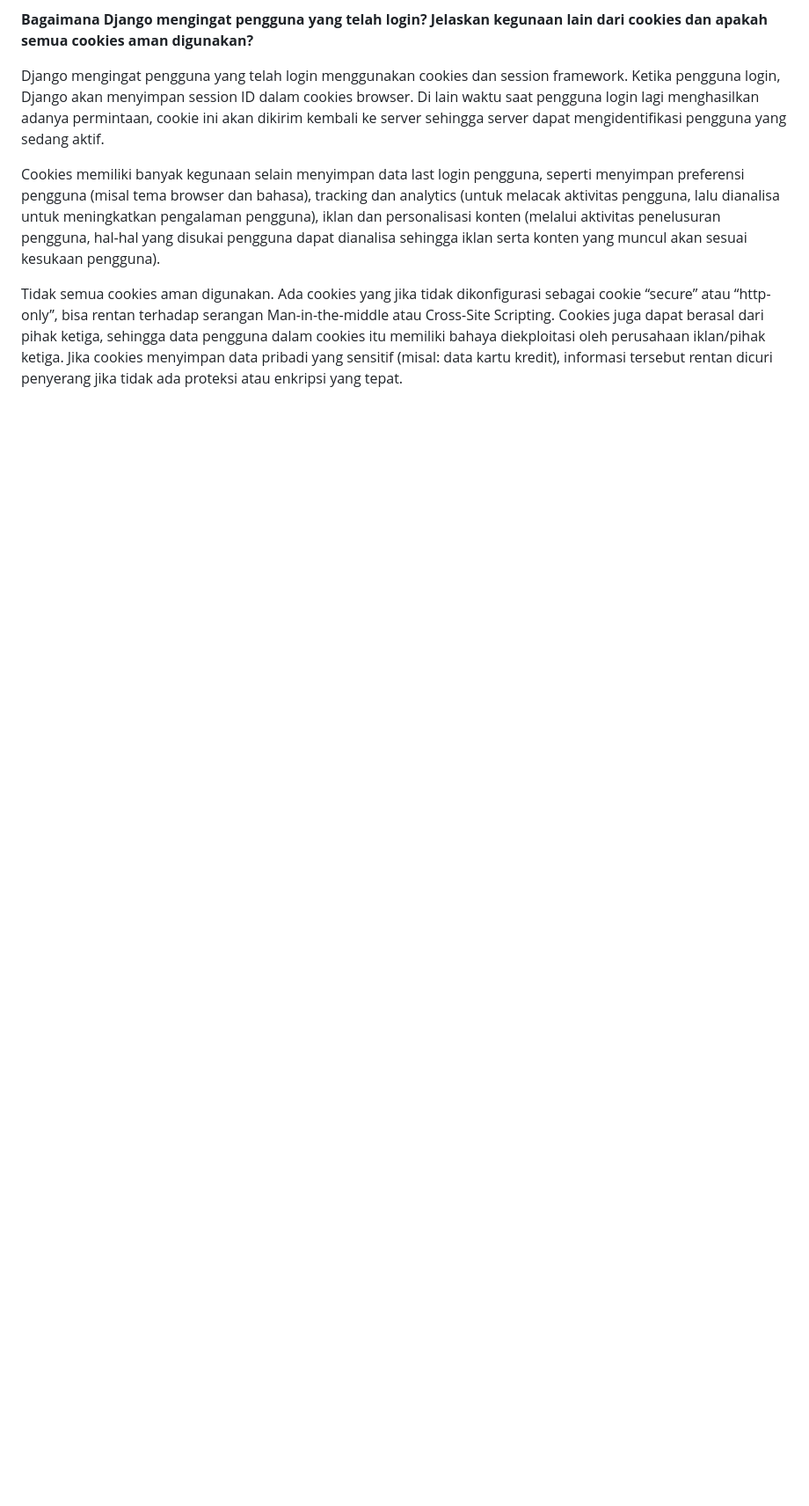
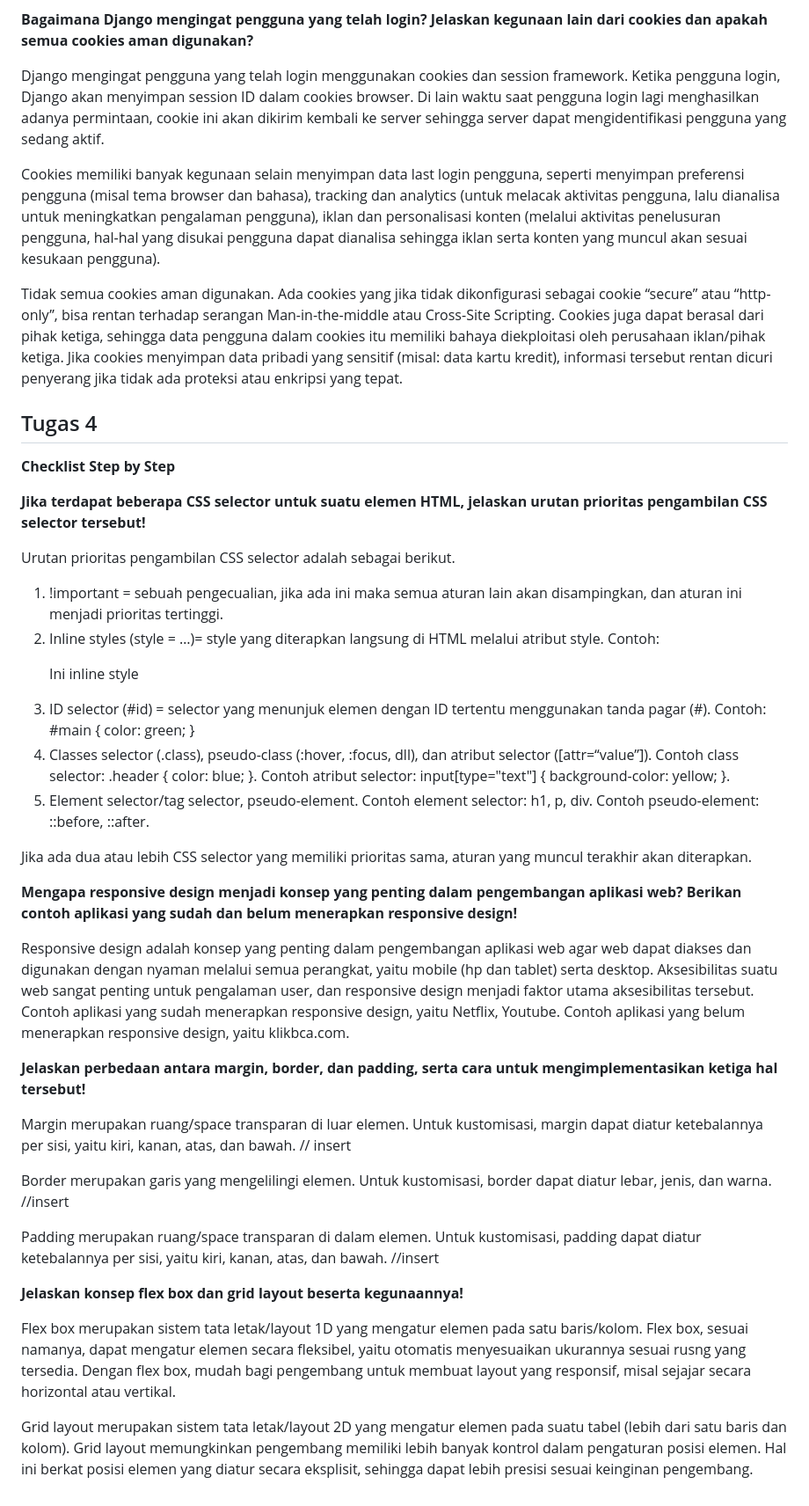
Before and after one commit to cilla09/e_commerce, a Markdown page: README.md, the part around the change. Shown: that part at 88% size. Drawn GitHub-style; blank space fills up the shorter version.

Commit message:
Tugas 5: Update README.md

```diff
--- a/README.md
+++ b/README.md
@@ -163,3 +163,38 @@ Django mengingat pengguna yang telah login menggunakan cookies dan session frame
 Cookies memiliki banyak kegunaan selain menyimpan data last login pengguna, seperti menyimpan preferensi pengguna (misal tema browser dan bahasa), tracking dan analytics (untuk melacak aktivitas pengguna, lalu dianalisa untuk meningkatkan pengalaman pengguna), iklan dan personalisasi konten (melalui aktivitas penelusuran pengguna, hal-hal yang disukai pengguna dapat dianalisa sehingga iklan serta konten yang muncul akan sesuai kesukaan pengguna).
 
 Tidak semua cookies aman digunakan. Ada cookies yang jika tidak dikonfigurasi sebagai cookie “secure” atau “http-only”, bisa rentan terhadap serangan Man-in-the-middle atau Cross-Site Scripting. Cookies juga dapat berasal dari pihak ketiga, sehingga data pengguna dalam cookies itu memiliki bahaya diekploitasi oleh perusahaan iklan/pihak ketiga. Jika cookies menyimpan data pribadi yang sensitif (misal: data kartu kredit), informasi tersebut rentan dicuri penyerang jika tidak ada proteksi atau enkripsi yang tepat.
+
+## Tugas 4
+**Checklist Step by Step**
+
+**Jika terdapat beberapa CSS selector untuk suatu elemen HTML, jelaskan urutan prioritas pengambilan CSS selector tersebut!**
+
+Urutan prioritas pengambilan CSS selector adalah sebagai berikut.
+1. !important = sebuah pengecualian, jika ada ini maka semua aturan lain akan disampingkan, dan aturan ini menjadi prioritas tertinggi.
+2. Inline styles (style = …)= style yang diterapkan langsung di HTML melalui atribut style. Contoh: <p style="color: purple;">Ini inline style</p>
+3. ID selector (#id) = selector yang menunjuk elemen dengan ID tertentu menggunakan tanda pagar (#). Contoh: #main { color: green; }
+4. Classes selector (.class), pseudo-class (:hover, :focus, dll), dan atribut selector ([attr=“value”]). Contoh class selector: .header { color: blue; }. Contoh atribut selector: input[type="text"] { background-color: yellow; }.
+5. Element selector/tag selector, pseudo-element. Contoh element selector: h1, p, div. Contoh pseudo-element: ::before, ::after.
+
+Jika ada dua atau lebih CSS selector yang memiliki prioritas sama, aturan yang muncul terakhir akan diterapkan.
+
+**Mengapa responsive design menjadi konsep yang penting dalam pengembangan aplikasi web? Berikan contoh aplikasi yang sudah dan belum menerapkan responsive design!**
+
+Responsive design adalah konsep yang penting dalam pengembangan aplikasi web agar web dapat diakses dan digunakan dengan nyaman melalui semua perangkat, yaitu mobile (hp dan tablet) serta desktop. Aksesibilitas suatu web sangat penting untuk pengalaman user, dan responsive design menjadi faktor utama aksesibilitas tersebut. Contoh aplikasi yang sudah menerapkan responsive design, yaitu Netflix, Youtube. Contoh aplikasi yang belum menerapkan responsive design, yaitu klikbca.com.
+
+**Jelaskan perbedaan antara margin, border, dan padding, serta cara untuk mengimplementasikan ketiga hal tersebut!**
+
+Margin merupakan ruang/space transparan di luar elemen. Untuk kustomisasi, margin dapat diatur ketebalannya per sisi, yaitu kiri, kanan, atas, dan bawah.
+// insert
+
+Border merupakan garis yang mengelilingi elemen. Untuk kustomisasi, border dapat diatur lebar, jenis, dan warna.
+//insert
+
+Padding merupakan ruang/space transparan di dalam elemen. Untuk kustomisasi, padding dapat diatur ketebalannya per sisi, yaitu kiri, kanan, atas, dan bawah.
+//insert
+
+**Jelaskan konsep flex box dan grid layout beserta kegunaannya!**
+
+Flex box merupakan sistem tata letak/layout 1D yang mengatur elemen pada satu baris/kolom. Flex box, sesuai namanya, dapat mengatur elemen secara fleksibel, yaitu otomatis menyesuaikan ukurannya sesuai rusng yang tersedia. Dengan flex box, mudah bagi pengembang untuk membuat layout yang responsif, misal sejajar secara horizontal atau vertikal.
+
+Grid layout merupakan sistem tata letak/layout 2D yang mengatur elemen pada suatu tabel (lebih dari satu baris dan kolom). Grid layout memungkinkan pengembang memiliki lebih banyak kontrol dalam pengaturan posisi elemen. Hal ini berkat posisi elemen yang diatur secara eksplisit, sehingga dapat lebih presisi sesuai keinginan pengembang.
```
